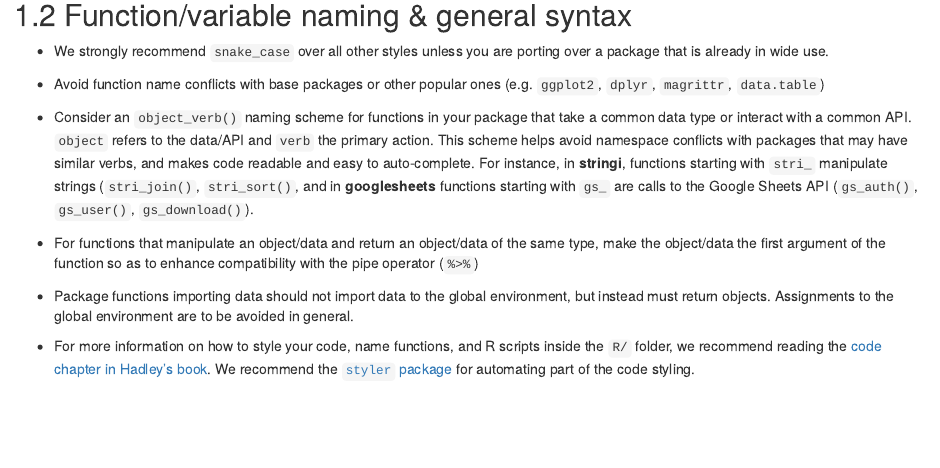
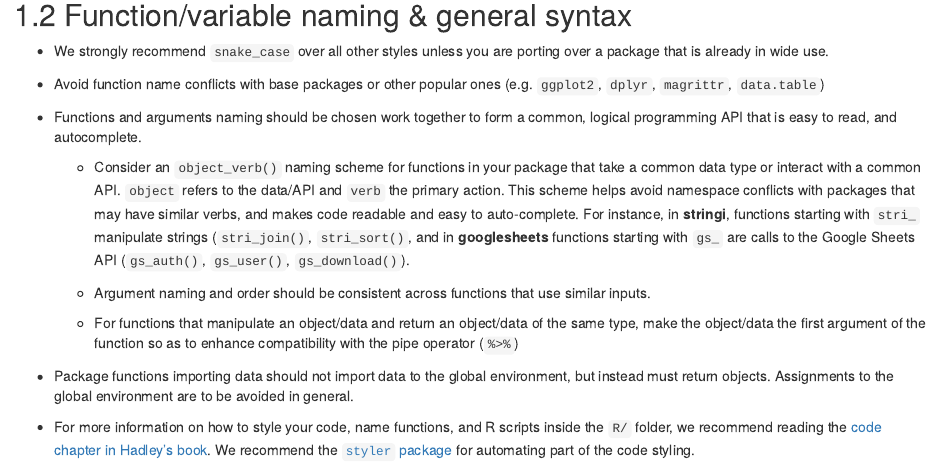
Before and after one commit to ropensci/dev_guide, an R Markdown document (pkg_building.Rmd): the page in a window 1100 px wide, from 380 px down. Rendered offline with R 4.5, knitr and Pandoc, with nearby package versions; drawn as R Markdown's standard HTML page in place of the format the file asks for.

Commit message:
add elements about naming by @noamross cf #25

```diff
--- a/pkg_building.Rmd
+++ b/pkg_building.Rmd
@@ -19,9 +19,13 @@ We strongly recommend that package developers read Hadley Wickham's concise but
 
 * Avoid function name conflicts with base packages or other popular ones (e.g. `ggplot2`, `dplyr`, `magrittr`, `data.table`)
 
-* Consider an `object_verb()` naming scheme for functions in your package that take a common data type or interact with a common API. `object` refers to the data/API and `verb` the primary action.  This scheme helps avoid namespace conflicts with packages that may have similar verbs, and makes code readable and easy to auto-complete.  For instance, in **stringi**, functions starting with `stri_` manipulate strings (`stri_join()`, `stri_sort()`, and in **googlesheets** functions starting with `gs_` are calls to the Google Sheets API (`gs_auth()`, `gs_user()`, `gs_download()`).
+* Functions and arguments naming should be chosen work together to form a common, logical programming API that is easy to read, and autocomplete.
 
-* For functions that manipulate an object/data and return an object/data of the same type, make the object/data the first argument of the function so as to enhance compatibility with the pipe operator (`%>%`)
+    * Consider an `object_verb()` naming scheme for functions in your package that take a common data type or interact with a common API. `object` refers to the data/API and `verb` the primary action.  This scheme helps avoid namespace conflicts with packages that may have similar verbs, and makes code readable and easy to auto-complete.  For instance, in **stringi**, functions starting with `stri_` manipulate strings (`stri_join()`, `stri_sort()`, and in **googlesheets** functions starting with `gs_` are calls to the Google Sheets API (`gs_auth()`, `gs_user()`, `gs_download()`).
+
+    * Argument naming and order should be consistent across functions that use similar inputs.
+
+    * For functions that manipulate an object/data and return an object/data of the same type, make the object/data the first argument of the function so as to enhance compatibility with the pipe operator (`%>%`)
 
 * Package functions importing data should not import data to the global environment, but instead must return objects. Assignments to the global environment are to be avoided in general.
 
```
